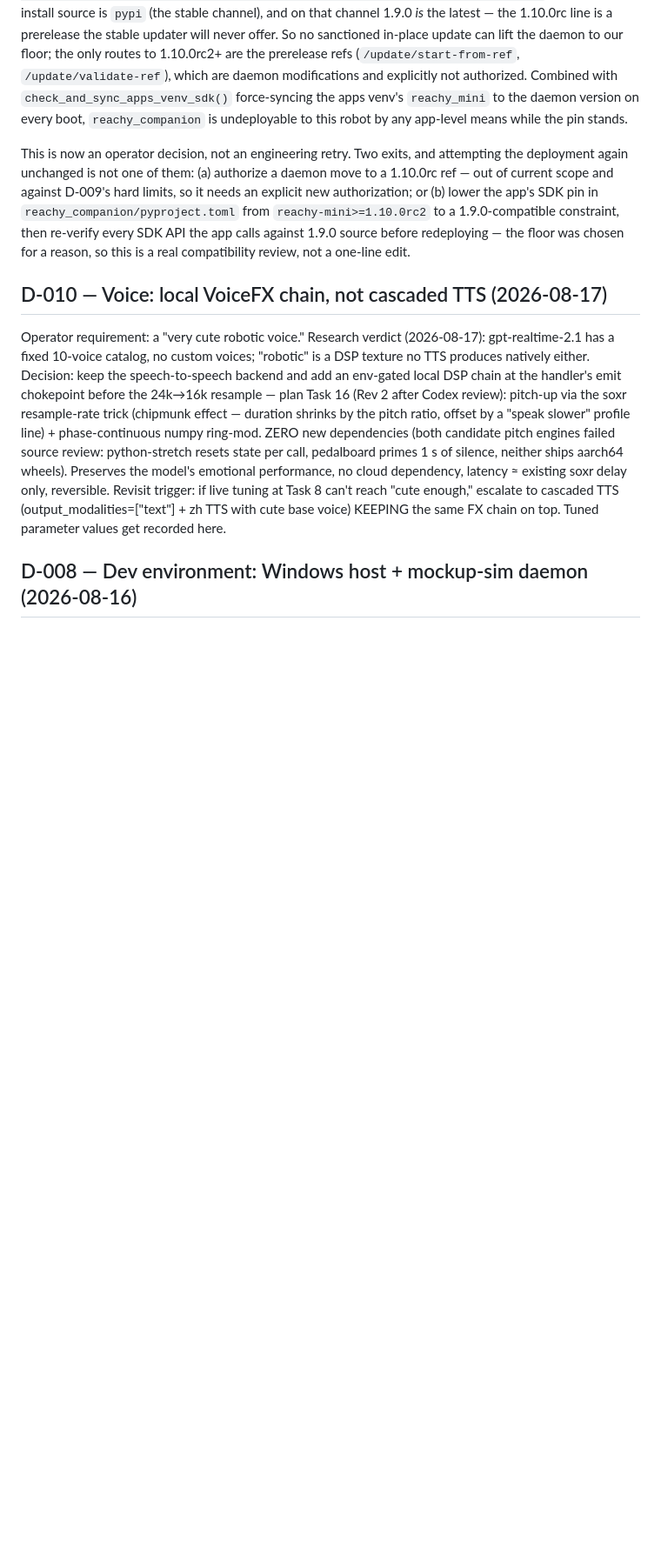
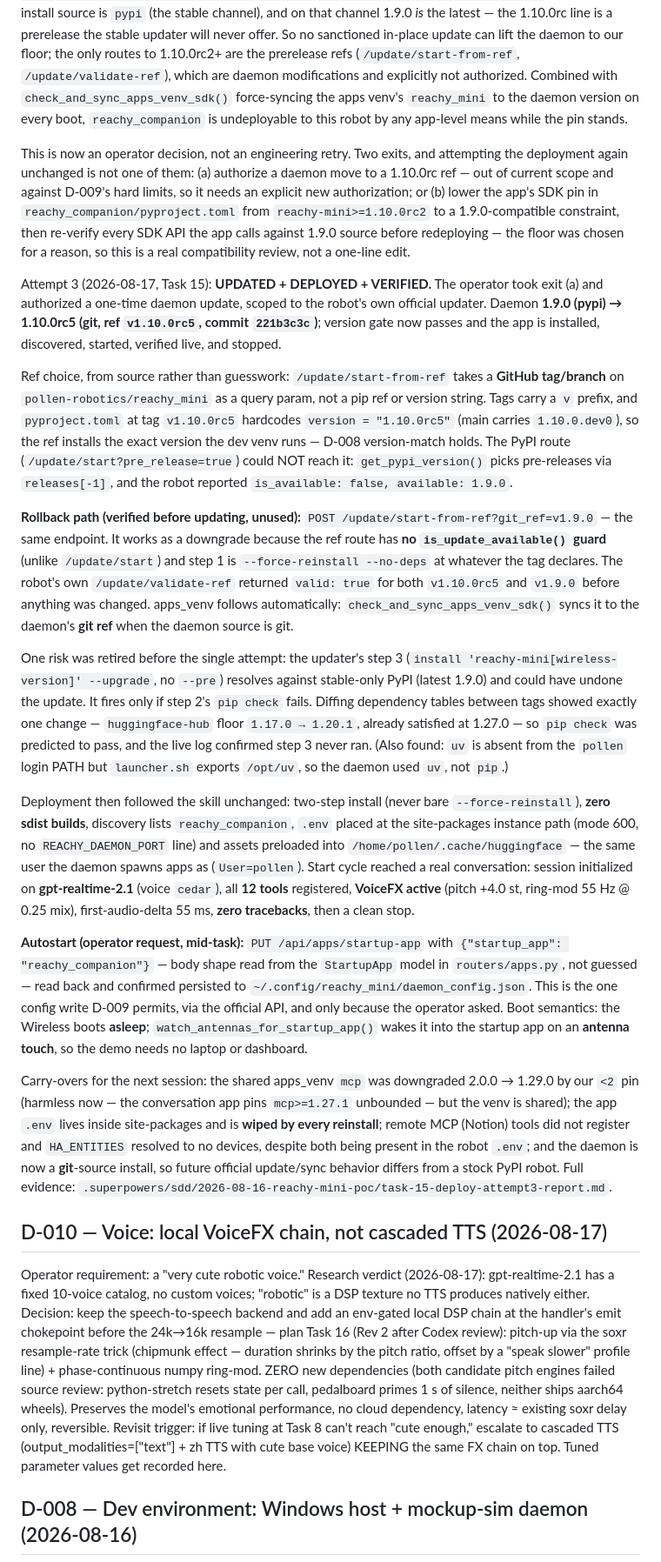
Before and after one commit to Novalien0424/Reachy-companion, a Markdown page: DECISIONS.md, the part around the change. Shown at 87% size. GitHub-like rendering; blank space fills up the shorter version.

Commit message:
docs: D-009 attempt 3 — daemon update + deployment
Co-Authored-By: Claude Fable 5 <noreply@anthropic.com>
Claude-Session: https://claude.ai/code/session_0152ewD5P1KechP1A32RqvaT

```diff
--- a/DECISIONS.md
+++ b/DECISIONS.md
@@ -167,6 +167,69 @@ attempting the deployment again unchanged is not one of them:
     the floor was chosen for a reason, so this is a real compatibility review,
     not a one-line edit.
 
+Attempt 3 (2026-08-17, Task 15): **UPDATED + DEPLOYED + VERIFIED.** The
+operator took exit (a) and authorized a one-time daemon update, scoped to the
+robot's own official updater. Daemon **1.9.0 (pypi) → 1.10.0rc5 (git, ref
+`v1.10.0rc5`, commit `221b3c3c`)**; version gate now passes and the app is
+installed, discovered, started, verified live, and stopped.
+
+Ref choice, from source rather than guesswork: `/update/start-from-ref` takes
+a **GitHub tag/branch** on `pollen-robotics/reachy_mini` as a query param, not
+a pip ref or version string. Tags carry a `v` prefix, and `pyproject.toml` at
+tag `v1.10.0rc5` hardcodes `version = "1.10.0rc5"` (main carries
+`1.10.0.dev0`), so the ref installs the exact version the dev venv runs —
+D-008 version-match holds. The PyPI route (`/update/start?pre_release=true`)
+could NOT reach it: `get_pypi_version()` picks pre-releases via
+`releases[-1]`, and the robot reported `is_available: false, available: 1.9.0`.
+
+**Rollback path (verified before updating, unused):** `POST
+/update/start-from-ref?git_ref=v1.9.0` — the same endpoint. It works as a
+downgrade because the ref route has **no `is_update_available()` guard**
+(unlike `/update/start`) and step 1 is `--force-reinstall --no-deps` at
+whatever the tag declares. The robot's own `/update/validate-ref` returned
+`valid: true` for both `v1.10.0rc5` and `v1.9.0` before anything was changed.
+apps_venv follows automatically: `check_and_sync_apps_venv_sdk()` syncs it to
+the daemon's **git ref** when the daemon source is git.
+
+One risk was retired before the single attempt: the updater's step 3
+(`install 'reachy-mini[wireless-version]' --upgrade`, no `--pre`) resolves
+against stable-only PyPI (latest 1.9.0) and could have undone the update. It
+fires only if step 2's `pip check` fails. Diffing dependency tables between
+tags showed exactly one change — `huggingface-hub` floor `1.17.0 → 1.20.1`,
+already satisfied at 1.27.0 — so `pip check` was predicted to pass, and the
+live log confirmed step 3 never ran. (Also found: `uv` is absent from the
+`pollen` login PATH but `launcher.sh` exports `/opt/uv`, so the daemon used
+`uv`, not `pip`.)
+
+Deployment then followed the skill unchanged: two-step install (never bare
+`--force-reinstall`), **zero sdist builds**, discovery lists
+`reachy_companion`, `.env` placed at the site-packages instance path (mode
+600, no `REACHY_DAEMON_PORT` line) and assets preloaded into
+`/home/pollen/.cache/huggingface` — the same user the daemon spawns apps as
+(`User=pollen`). Start cycle reached a real conversation: session initialized
+on **gpt-realtime-2.1** (voice `cedar`), all **12 tools** registered, **VoiceFX
+active** (pitch +4.0 st, ring-mod 55 Hz @ 0.25 mix), first-audio-delta 55 ms,
+**zero tracebacks**, then a clean stop.
+
+**Autostart (operator request, mid-task):** `PUT /api/apps/startup-app` with
+`{"startup_app": "reachy_companion"}` — body shape read from the `StartupApp`
+model in `routers/apps.py`, not guessed — read back and confirmed persisted to
+`~/.config/reachy_mini/daemon_config.json`. This is the one config write D-009
+permits, via the official API, and only because the operator asked. Boot
+semantics: the Wireless boots **asleep**; `watch_antennas_for_startup_app()`
+wakes it into the startup app on an **antenna touch**, so the demo needs no
+laptop or dashboard.
+
+Carry-overs for the next session: the shared apps_venv `mcp` was downgraded
+2.0.0 → 1.29.0 by our `<2` pin (harmless now — the conversation app pins
+`mcp>=1.27.1` unbounded — but the venv is shared); the app `.env` lives inside
+site-packages and is **wiped by every reinstall**; remote MCP (Notion) tools
+did not register and `HA_ENTITIES` resolved to no devices, despite both being
+present in the robot `.env`; and the daemon is now a **git**-source install, so
+future official update/sync behavior differs from a stock PyPI robot. Full
+evidence:
+`.superpowers/sdd/2026-08-16-reachy-mini-poc/task-15-deploy-attempt3-report.md`.
+
 ## D-010 — Voice: local VoiceFX chain, not cascaded TTS (2026-08-17)
 
 Operator requirement: a "very cute robotic voice." Research verdict
```
